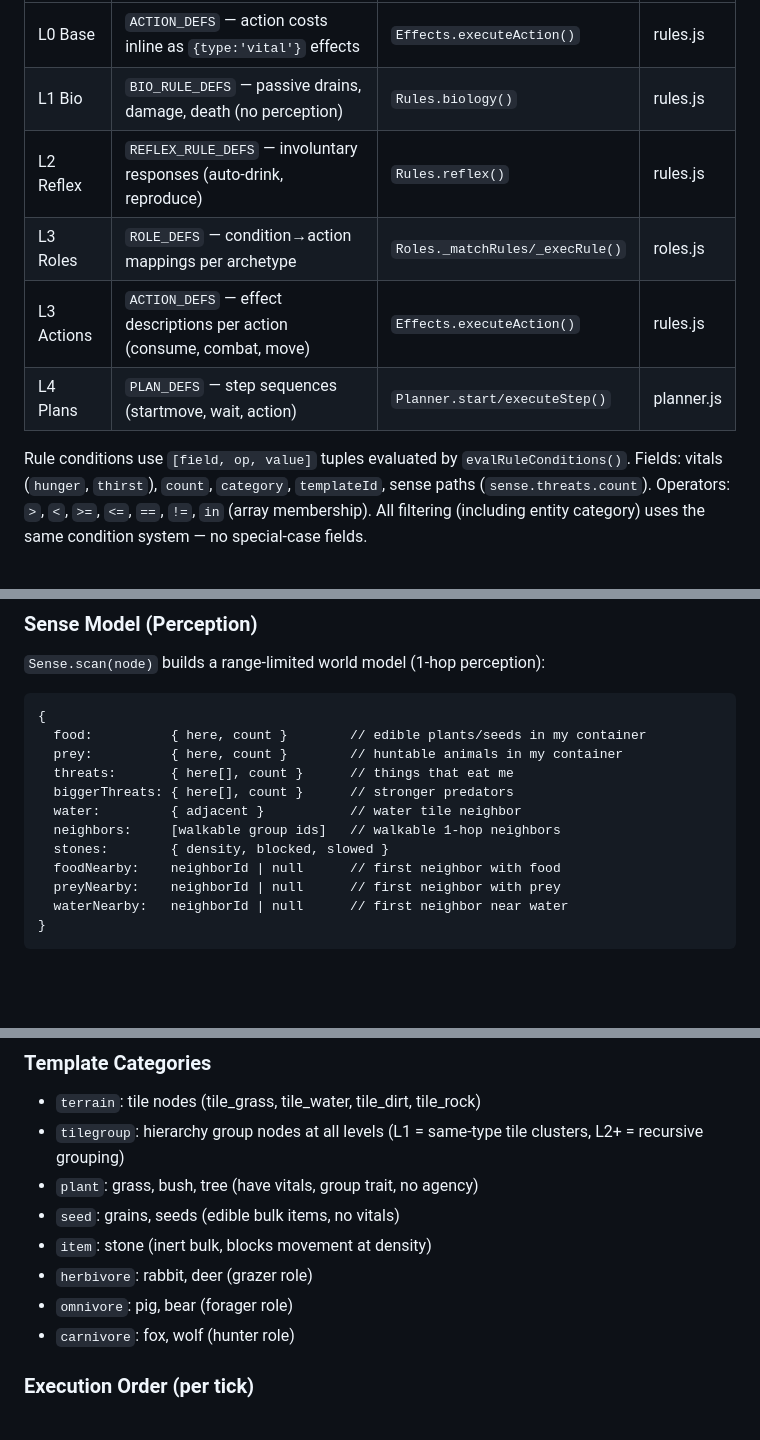
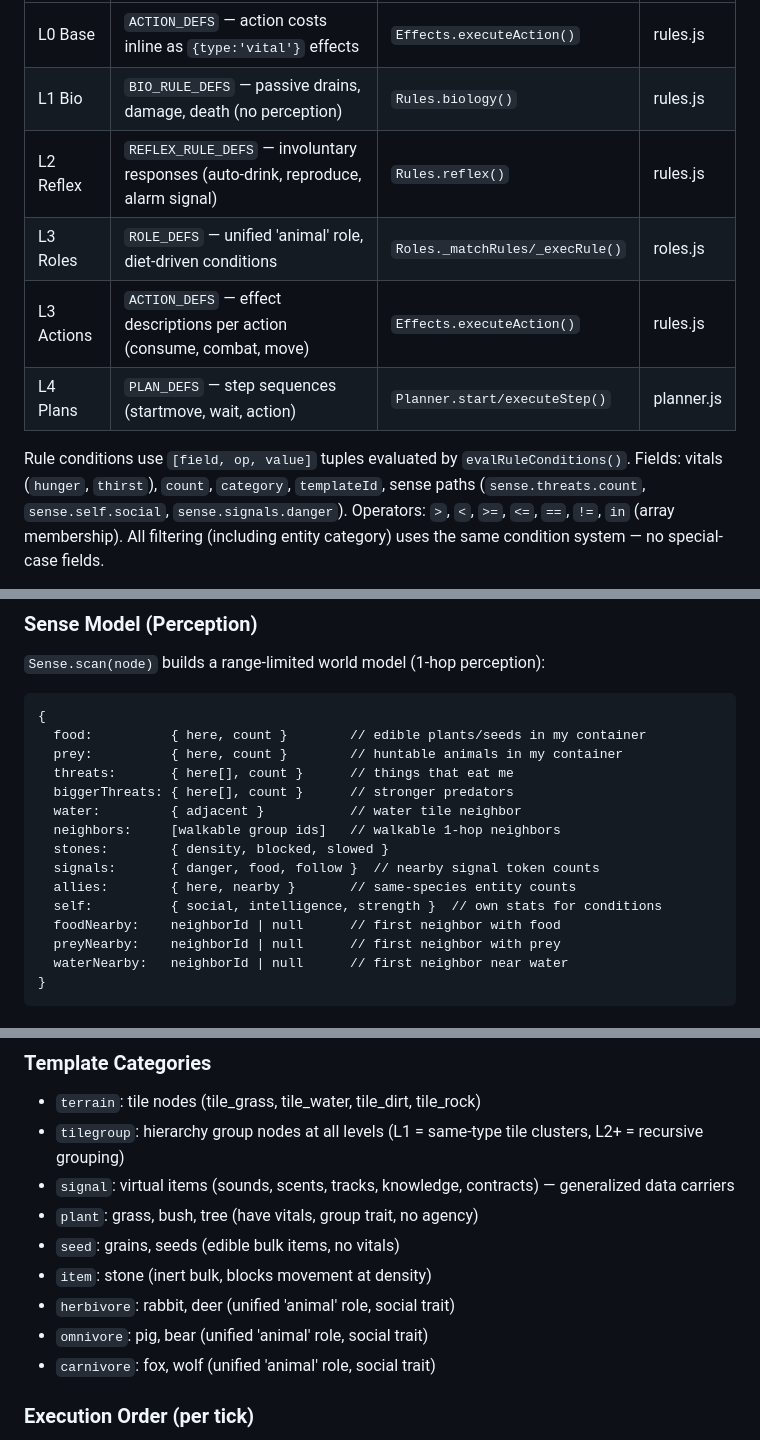
Before and after one commit to ManuelKugelmann/adventurecraft_SimpleSim, a Markdown page: CLAUDE.md, 3 parts joined by grey strips. Drawn GitHub-style; blank space fills up the shorter version.

```diff
--- a/CLAUDE.md
+++ b/CLAUDE.md
@@ -77,13 +83,13 @@ evaluated by **engine code**, organized in layers:
 |---|---|---|---|
 | L0 Base | `ACTION_DEFS` — action costs inline as `{type:'vital'}` effects | `Effects.executeAction()` | rules.js |
 | L1 Bio | `BIO_RULE_DEFS` — passive drains, damage, death (no perception) | `Rules.biology()` | rules.js |
-| L2 Reflex | `REFLEX_RULE_DEFS` — involuntary responses (auto-drink, reproduce) | `Rules.reflex()` | rules.js |
-| L3 Roles | `ROLE_DEFS` — condition→action mappings per archetype | `Roles._matchRules/_execRule()` | roles.js |
+| L2 Reflex | `REFLEX_RULE_DEFS` — involuntary responses (auto-drink, reproduce, alarm signal) | `Rules.reflex()` | rules.js |
+| L3 Roles | `ROLE_DEFS` — unified 'animal' role, diet-driven conditions | `Roles._matchRules/_execRule()` | roles.js |
 | L3 Actions | `ACTION_DEFS` — effect descriptions per action (consume, combat, move) | `Effects.executeAction()` | rules.js |
 | L4 Plans | `PLAN_DEFS` — step sequences (startmove, wait, action) | `Planner.start/executeStep()` | planner.js |
 
 Rule conditions use `[field, op, value]` tuples evaluated by `evalRuleConditions()`.
-Fields: vitals (`hunger`, `thirst`), `count`, `category`, `templateId`, sense paths (`sense.threats.count`).
+Fields: vitals (`hunger`, `thirst`), `count`, `category`, `templateId`, sense paths (`sense.threats.count`, `sense.self.social`, `sense.signals.danger`).
 Operators: `>`, `<`, `>=`, `<=`, `==`, `!=`, `in` (array membership).
 All filtering (including entity category) uses the same condition system — no special-case fields.
 
@@ -104,6 +110,9 @@ Aligns with spec's `prob = <expr>` on rule entries (mutually exclusive with `rat
   water:         { adjacent }           // water tile neighbor
   neighbors:     [walkable group ids]   // walkable 1-hop neighbors
   stones:        { density, blocked, slowed }
+  signals:       { danger, food, follow }  // nearby signal token counts
+  allies:        { here, nearby }       // same-species entity counts
+  self:          { social, intelligence, strength }  // own stats for conditions
   foodNearby:    neighborId | null      // first neighbor with food
   preyNearby:    neighborId | null      // first neighbor with prey
   waterNearby:   neighborId | null      // first neighbor near water
@@ -171,12 +180,13 @@ Role evaluation is skipped while an entity is in transit.
 
 - `terrain`: tile nodes (tile_grass, tile_water, tile_dirt, tile_rock)
 - `tilegroup`: hierarchy group nodes at all levels (L1 = same-type tile clusters, L2+ = recursive grouping)
+- `signal`: virtual items (sounds, scents, tracks, knowledge, contracts) — generalized data carriers
 - `plant`: grass, bush, tree (have vitals, group trait, no agency)
 - `seed`: grains, seeds (edible bulk items, no vitals)
 - `item`: stone (inert bulk, blocks movement at density)
-- `herbivore`: rabbit, deer (grazer role)
-- `omnivore`: pig, bear (forager role)
-- `carnivore`: fox, wolf (hunter role)
+- `herbivore`: rabbit, deer (unified 'animal' role, social trait)
+- `omnivore`: pig, bear (unified 'animal' role, social trait)
+- `carnivore`: fox, wolf (unified 'animal' role, social trait)
 
 ### Execution Order (per tick)
 
```
Also changed, not shown: other parts of CLAUDE.md (+75 -7 lines).
